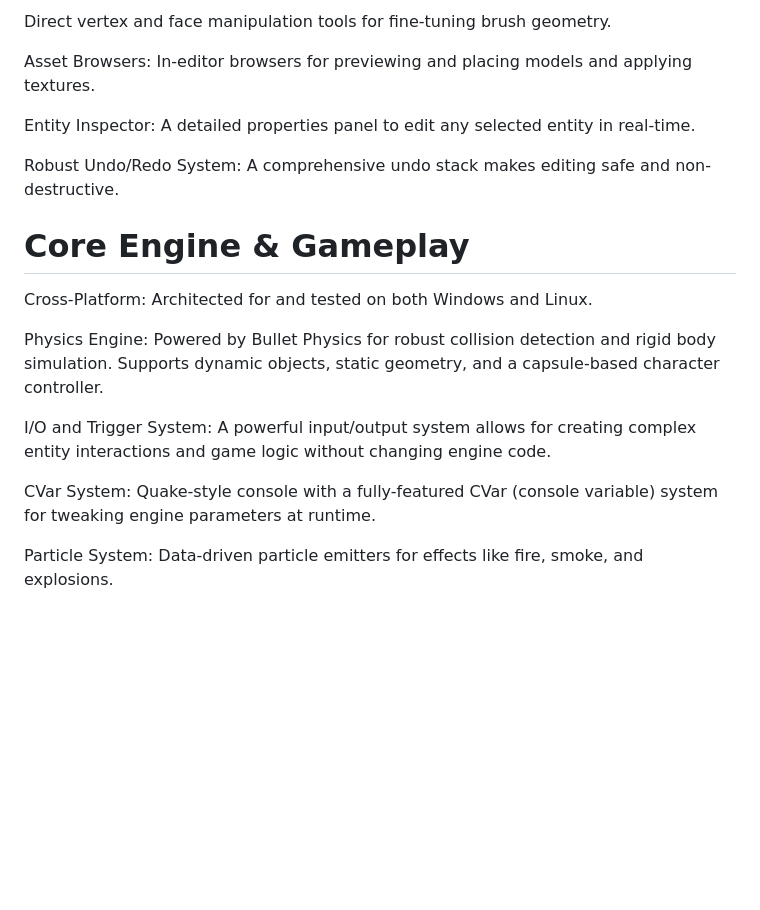
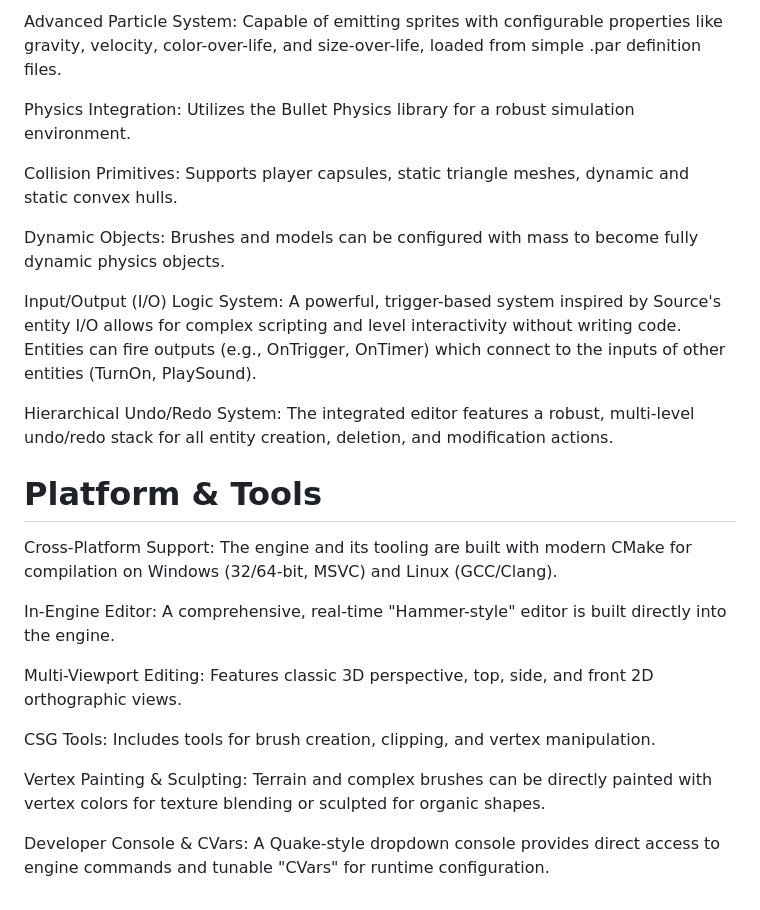
Before and after one commit to Soft-Sprint-Studios/Tectonic-Engine, a Markdown page: README.md, the part around one of its changes. Drawn GitHub-style; blank space fills up the shorter version.

```diff
--- a/README.md
+++ b/README.md
@@ -53,19 +50,25 @@ Standard translation, rotation, and scale gizmos for all entities.
 
-Direct vertex and face manipulation tools for fine-tuning brush geometry.
+Advanced Particle System: Capable of emitting sprites with configurable properties like gravity, velocity, color-over-life, and size-over-life, loaded from simple .par definition files.
 
-Asset Browsers: In-editor browsers for previewing and placing models and applying textures.
+Physics Integration: Utilizes the Bullet Physics library for a robust simulation environment.
 
-Entity Inspector: A detailed properties panel to edit any selected entity in real-time.
+Collision Primitives: Supports player capsules, static triangle meshes, dynamic and static convex hulls.
 
-Robust Undo/Redo System: A comprehensive undo stack makes editing safe and non-destructive.
+Dynamic Objects: Brushes and models can be configured with mass to become fully dynamic physics objects.
 
-# Core Engine & Gameplay
-Cross-Platform: Architected for and tested on both Windows and Linux.
+Input/Output (I/O) Logic System: A powerful, trigger-based system inspired by Source's entity I/O allows for complex scripting and level interactivity without writing code. Entities can fire outputs (e.g., OnTrigger, OnTimer) which connect to the inputs of other entities (TurnOn, PlaySound).
 
-Physics Engine: Powered by Bullet Physics for robust collision detection and rigid body simulation. Supports dynamic objects, static geometry, and a capsule-based character controller.
+Hierarchical Undo/Redo System: The integrated editor features a robust, multi-level undo/redo stack for all entity creation, deletion, and modification actions.
 
-I/O and Trigger System: A powerful input/output system allows for creating complex entity interactions and game logic without changing engine code.
+# Platform & Tools
+Cross-Platform Support: The engine and its tooling are built with modern CMake for compilation on Windows (32/64-bit, MSVC) and Linux (GCC/Clang).
 
-CVar System: Quake-style console with a fully-featured CVar (console variable) system for tweaking engine parameters at runtime.
+In-Engine Editor: A comprehensive, real-time "Hammer-style" editor is built directly into the engine.
 
-Particle System: Data-driven particle emitters for effects like fire, smoke, and explosions.
+Multi-Viewport Editing: Features classic 3D perspective, top, side, and front 2D orthographic views.
+
+CSG Tools: Includes tools for brush creation, clipping, and vertex manipulation.
+
+Vertex Painting & Sculpting: Terrain and complex brushes can be directly painted with vertex colors for texture blending or sculpted for organic shapes.
+
+Developer Console & CVars: A Quake-style dropdown console provides direct access to engine commands and tunable "CVars" for runtime configuration.
```
Also changed, not shown: other parts of README.md (+26 -29 lines).
